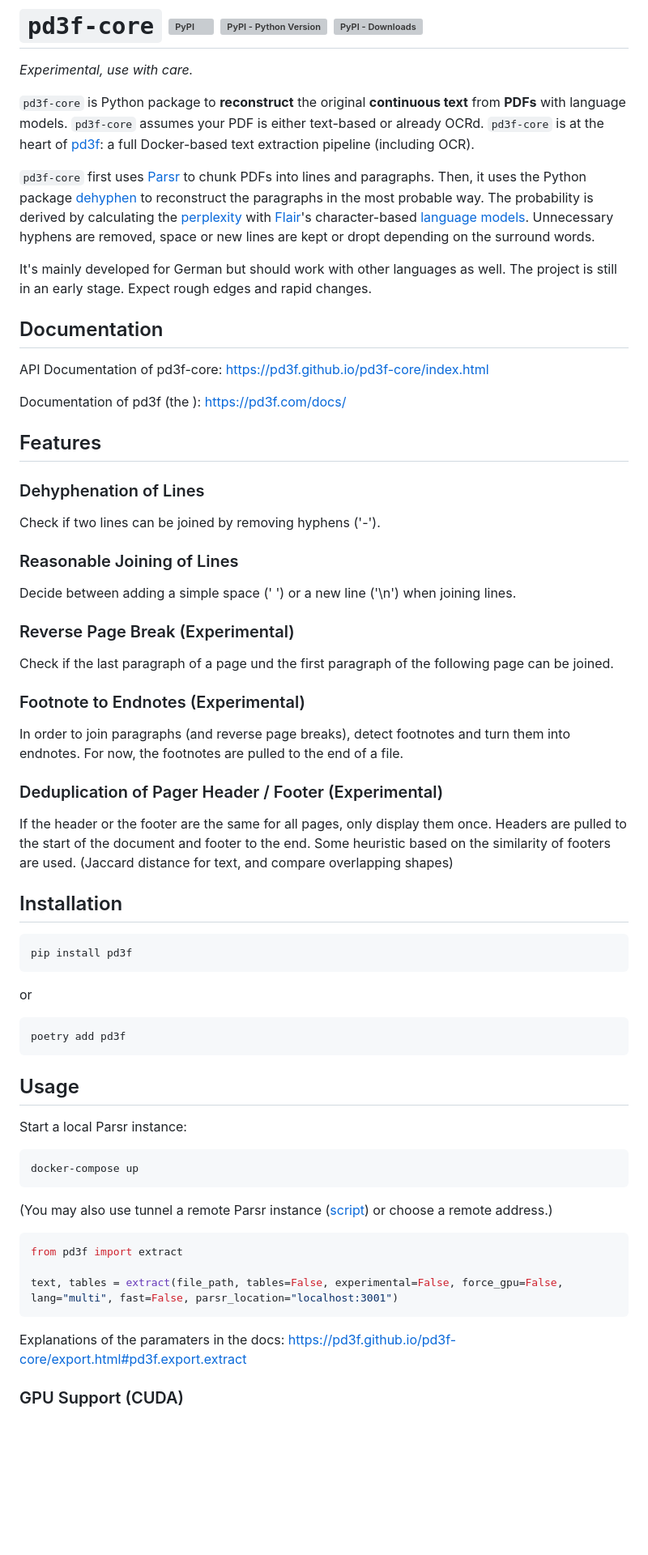
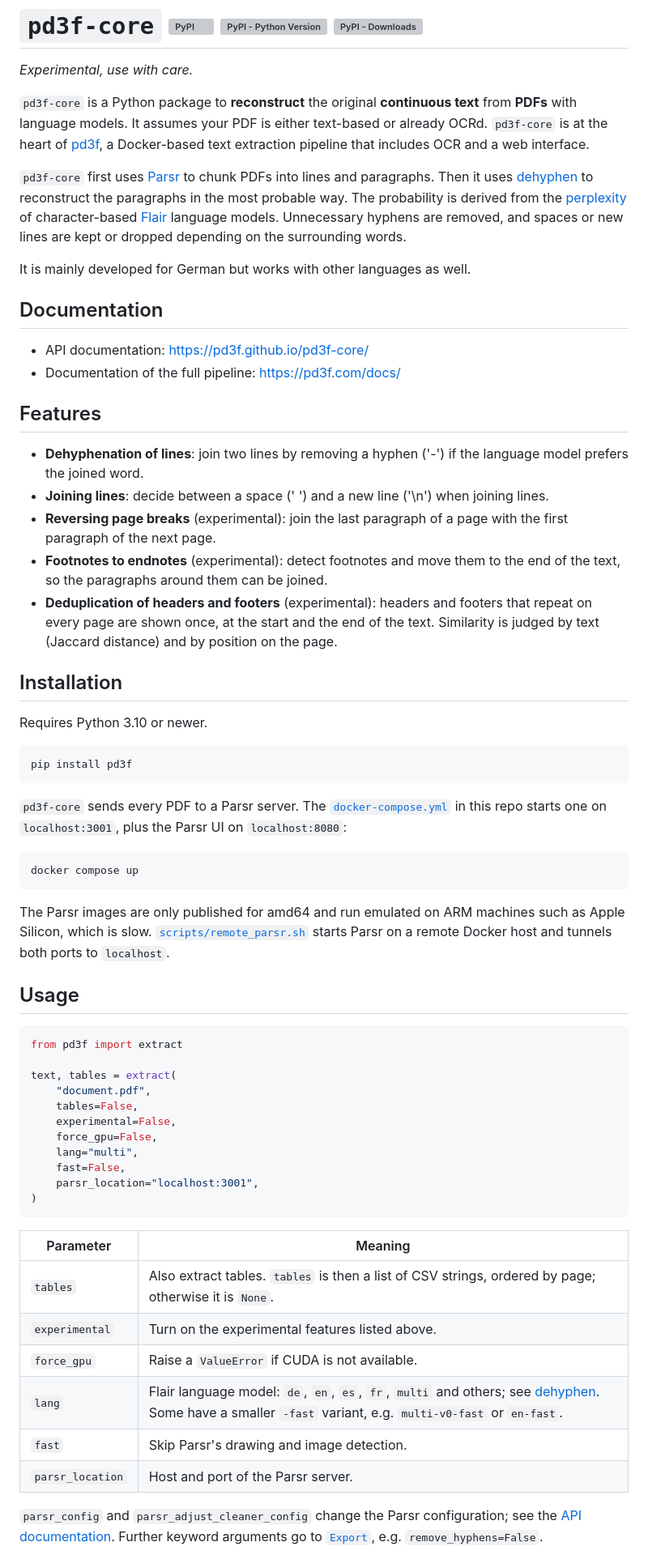
Before and after one commit to pd3f/pd3f-core, a Markdown page: README.md, the part around one of its changes. Shown at 81% size. Rendered like a GitHub page; blank space fills up the shorter version; grey boxes are pictures that could not be loaded.

Commit message:
rewrite README

````diff
--- a/README.md
+++ b/README.md
@@ -2,83 +2,74 @@
 
 _Experimental, use with care._
 
-`pd3f-core` is Python package to **reconstruct** the original **continuous text** from **PDFs** with language models.
-`pd3f-core` assumes your PDF is either text-based or already OCRd.
-`pd3f-core` is at the heart of [pd3f](https://github.com/pd3f/pd3f): a full Docker-based text extraction pipeline (including OCR).
+`pd3f-core` is a Python package to **reconstruct** the original **continuous text** from **PDFs** with language models.
+It assumes your PDF is either text-based or already OCRd.
+`pd3f-core` is at the heart of [pd3f](https://github.com/pd3f/pd3f), a Docker-based text extraction pipeline that includes OCR and a web interface.
 
 `pd3f-core` first uses [Parsr](https://github.com/axa-group/Parsr) to chunk PDFs into lines and paragraphs.
-Then, it uses the Python package [dehyphen](https://github.com/jfilter/dehyphen) to reconstruct the paragraphs in the most probable way.
-The probability is derived by calculating the [perplexity](https://en.wikipedia.org/wiki/Perplexity) with [Flair](https://github.com/flairNLP/flair)'s character-based [language models](https://machinelearningmastery.com/statistical-language-modeling-and-neural-language-models/).
-Unnecessary hyphens are removed, space or new lines are kept or dropt depending on the surround words.
+Then it uses [dehyphen](https://github.com/pd3f/dehyphen) to reconstruct the paragraphs in the most probable way.
+The probability is derived from the [perplexity](https://en.wikipedia.org/wiki/Perplexity) of character-based [Flair](https://github.com/flairNLP/flair) language models.
+Unnecessary hyphens are removed, and spaces or new lines are kept or dropped depending on the surrounding words.
 
-It's mainly developed for German but should work with other languages as well.
-The project is still in an early stage.
-Expect rough edges and rapid changes.
+It is mainly developed for German but works with other languages as well.
 
 ## Documentation
 
-API Documentation of pd3f-core: <https://pd3f.github.io/pd3f-core/index.html>
-
-Documentation of pd3f (the ): <https://pd3f.com/docs/>
+- API documentation: <https://pd3f.github.io/pd3f-core/>
+- Documentation of the full pipeline: <https://pd3f.com/docs/>
 
 ## Features
 
-### Dehyphenation of Lines
-
-Check if two lines can be joined by removing hyphens ('-').
-
-### Reasonable Joining of Lines
-
-Decide between adding a simple space (' ') or a new line ('\n') when joining lines.
-
-### Reverse Page Break (Experimental)
-
-Check if the last paragraph of a page und the first paragraph of the following page can be joined.
-
-### Footnote to Endnotes (Experimental)
-
-In order to join paragraphs (and reverse page breaks), detect footnotes and turn them into endnotes.
-For now, the footnotes are pulled to the end of a file.
-
-### Deduplication of Pager Header / Footer (Experimental)
-
-If the header or the footer are the same for all pages, only display them once.
-Headers are pulled to the start of the document and footer to the end.
-Some heuristic based on the similarity of footers are used. (Jaccard distance for text, and compare overlapping shapes)
-
-<!-- TODO -->
-<!-- Special case for OCRd PDFs: Choose the Header / Footer with the best Flair score to display.
-Since header / footer are small, the OCR may fail to get the text output. -->
+- **Dehyphenation of lines**: join two lines by removing a hyphen ('-') if the language model prefers the joined word.
+- **Joining lines**: decide between a space (' ') and a new line ('\n') when joining lines.
+- **Reversing page breaks** (experimental): join the last paragraph of a page with the first paragraph of the next page.
+- **Footnotes to endnotes** (experimental): detect footnotes and move them to the end of the text, so the paragraphs around them can be joined.
+- **Deduplication of headers and footers** (experimental): headers and footers that repeat on every page are shown once, at the start and the end of the text.
+  Similarity is judged by text (Jaccard distance) and by position on the page.
 
 ## Installation
+
+Requires Python 3.10 or newer.
 
 ```bash
 pip install pd3f
 ```
 
-or
+`pd3f-core` sends every PDF to a Parsr server.
+The [`docker-compose.yml`](docker-compose.yml) in this repo starts one on `localhost:3001`, plus the Parsr UI on `localhost:8080`:
 
 ```bash
-poetry add pd3f
+docker compose up
 ```
 
+The Parsr images are only published for amd64 and run emulated on ARM machines such as Apple Silicon, which is slow.
+[`scripts/remote_parsr.sh`](scripts/remote_parsr.sh) starts Parsr on a remote Docker host and tunnels both ports to `localhost`.
+
 ## Usage
-
-Start a local Parsr instance:
-
-```bash
-docker-compose up
-```
-
-(You may also use tunnel a remote Parsr instance ([script](./scripts/locale_parsr.sh)) or choose a remote address.)
 
 ```python
 from pd3f import extract
 
-text, tables = extract(file_path, tables=False, experimental=False, force_gpu=False, lang="multi", fast=False, parsr_location="localhost:3001")
+text, tables = extract(
+    "document.pdf",
+    tables=False,
+    experimental=False,
+    force_gpu=False,
+    lang="multi",
+    fast=False,
+    parsr_location="localhost:3001",
+)
 ```
 
-Explanations of the paramaters in the docs: https://pd3f.github.io/pd3f-core/export.html#pd3f.export.extract
+| Parameter | Meaning |
+| --- | --- |
+| `tables` | Also extract tables. `tables` is then a list of CSV strings, ordered by page; otherwise it is `None`. |
+| `experimental` | Turn on the experimental features listed above. |
+| `force_gpu` | Raise a `ValueError` if CUDA is not available. |
+| `lang` | Flair language model: `de`, `en`, `es`, `fr`, `multi` and others; see [dehyphen](https://github.com/pd3f/dehyphen#usage). Some have a smaller `-fast` variant, e.g. `multi-v0-fast` or `en-fast`. |
+| `fast` | Skip Parsr's drawing and image detection. |
+| `parsr_location` | Host and port of the Parsr server. |
 
-### GPU Support (CUDA)
+`parsr_config` and `parsr_adjust_cleaner_config` change the Parsr configuration; see the [API documentation](https://pd3f.github.io/pd3f-core/export.html#pd3f.export.extract).
+Further keyword arguments go to [`Export`](https://pd3f.github.io/pd3f-core/export.html#pd3f.export.Export), e.g. `remove_hyphens=False`.
 
````
Also changed, not shown: other parts of README.md (+35 -45 lines).
